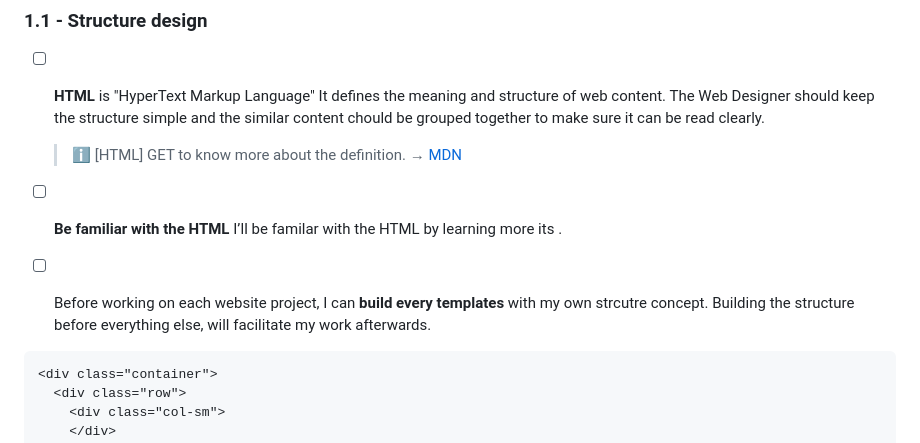
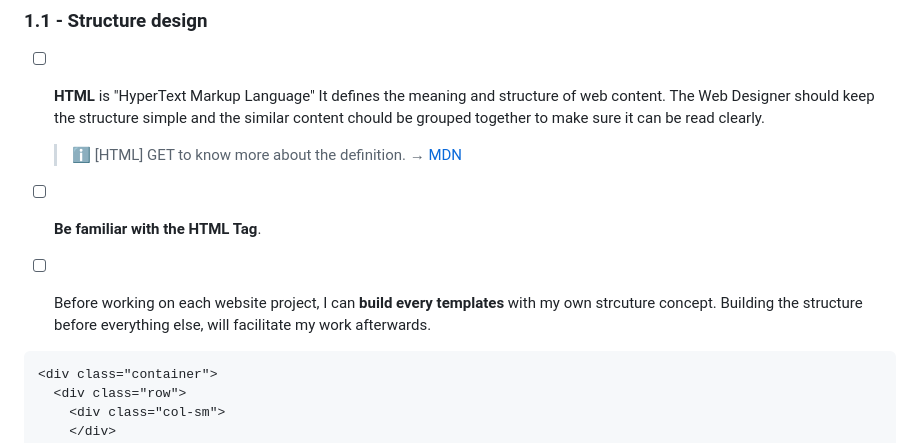
Before and after one commit to shiuandai/Hometown-Homepage, a Markdown page: README.md, the part around the change. Rendered like a GitHub page.

````diff
--- a/README.md
+++ b/README.md
@@ -41,8 +41,8 @@ Designing a homwtown homepage website requires following some rules and taking i
 * [ ] **HTML** is "HyperText Markup Language" It defines the meaning and structure of web content. The Web Designer should keep the structure simple and the similar content chould be grouped together to make sure it can be read clearly.
 	> ℹ️ [HTML] GET to know more about the definition. → [MDN](https://developer.mozilla.org/en-US/docs/Web/HTML)
 
-* [ ] **Be familiar with the HTML** I’ll be familar with the HTML by learning more its <tag>.
-* [ ] Before working on each website project, I can **build every templates** with my own strcutre concept. Building the structure before everything else, will facilitate my work afterwards.
+* [ ] **Be familiar with the HTML Tag**.
+* [ ] Before working on each website project, I can **build every templates** with my own strcuture concept. Building the structure before everything else, will facilitate my work afterwards.
 
 ```html
 <div class="container">
````
